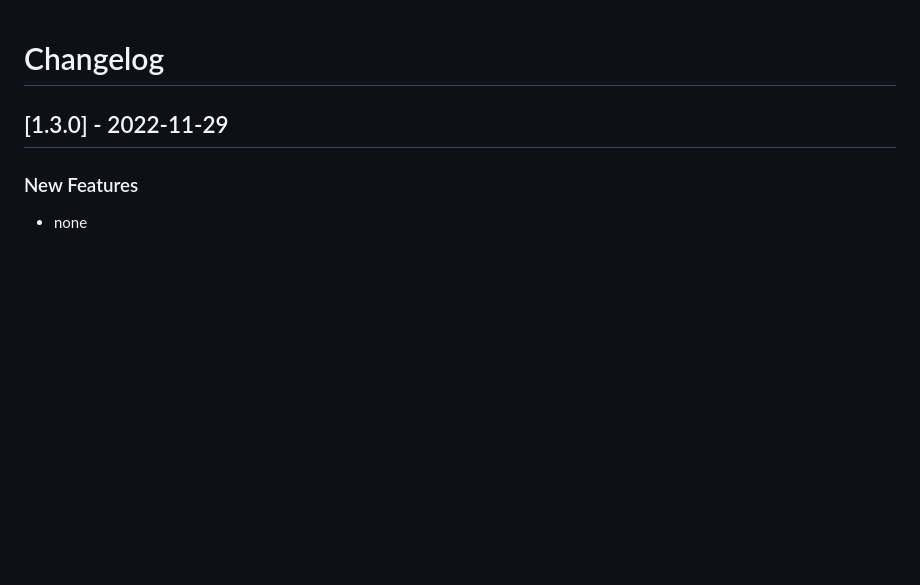
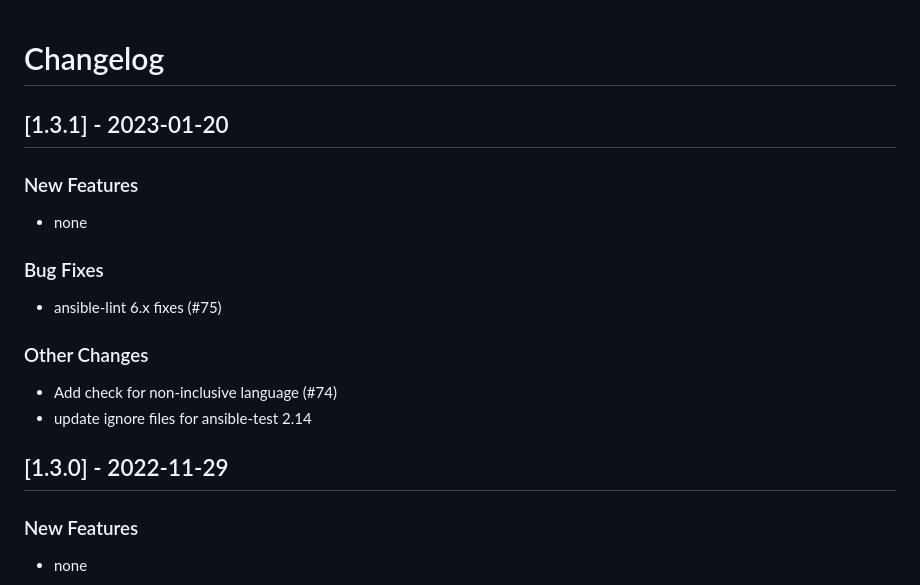
Before and after one commit to linux-system-roles/nbde_server, a Markdown page: CHANGELOG.md, the part around the change. Rendered like a GitHub page; blank space fills up the shorter version.

Commit message:
Version 1.3.1 - CHANGELOG.md [citest skip]
[1.3.1] - 2023-01-20
--------------------

### New Features

- none

### Bug Fixes

- ansible-lint 6.x fixes (#75)

### Other Changes

- Add check for non-inclusive language (#74)
- update ignore files for ansible-test 2.14

Signed-off-by: Rich Megginson <rmeggins@redhat.com>

```diff
--- a/CHANGELOG.md
+++ b/CHANGELOG.md
@@ -1,5 +1,21 @@
 Changelog
 =========
+
+[1.3.1] - 2023-01-20
+--------------------
+
+### New Features
+
+- none
+
+### Bug Fixes
+
+- ansible-lint 6.x fixes (#75)
+
+### Other Changes
+
+- Add check for non-inclusive language (#74)
+- update ignore files for ansible-test 2.14
 
 [1.3.0] - 2022-11-29
 --------------------
```
